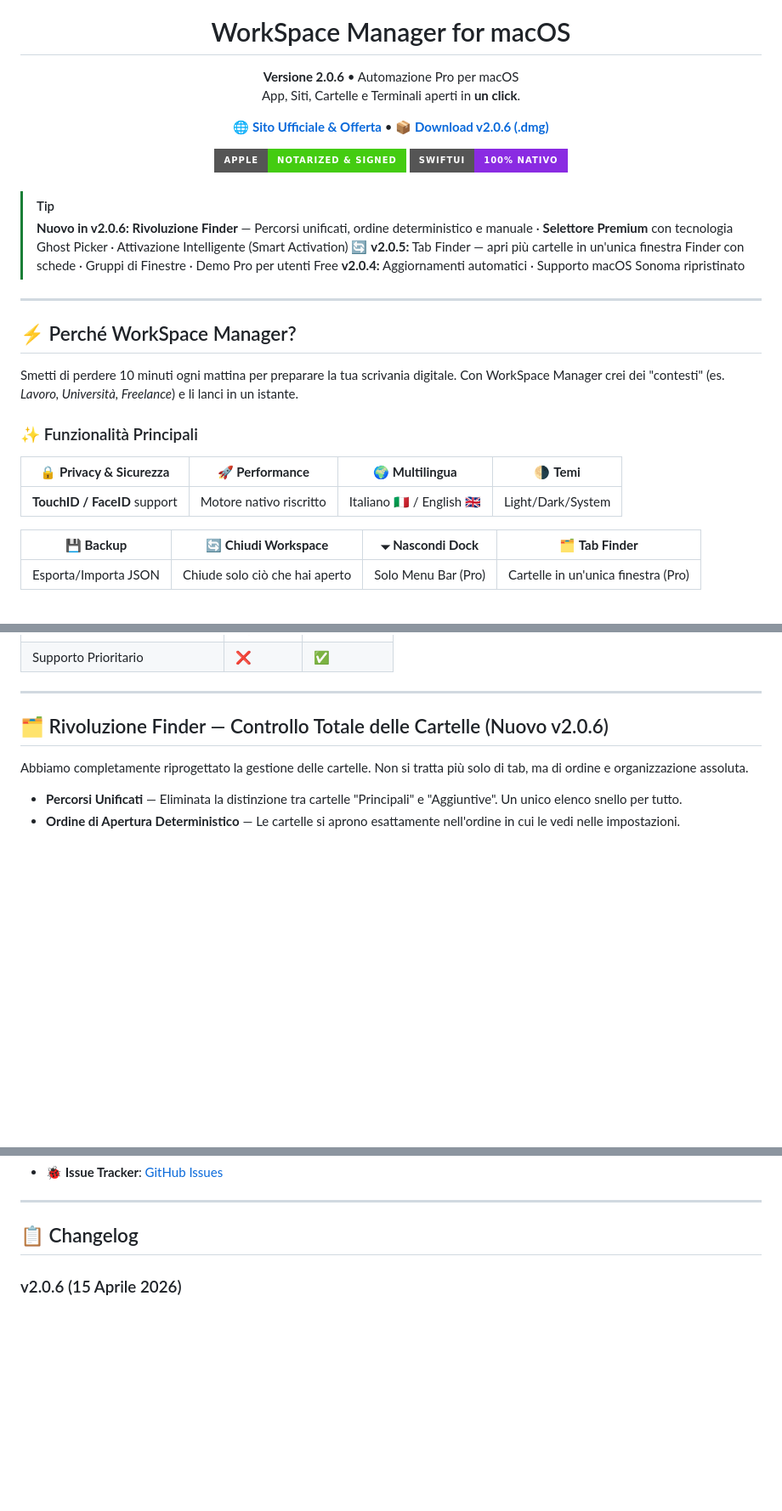
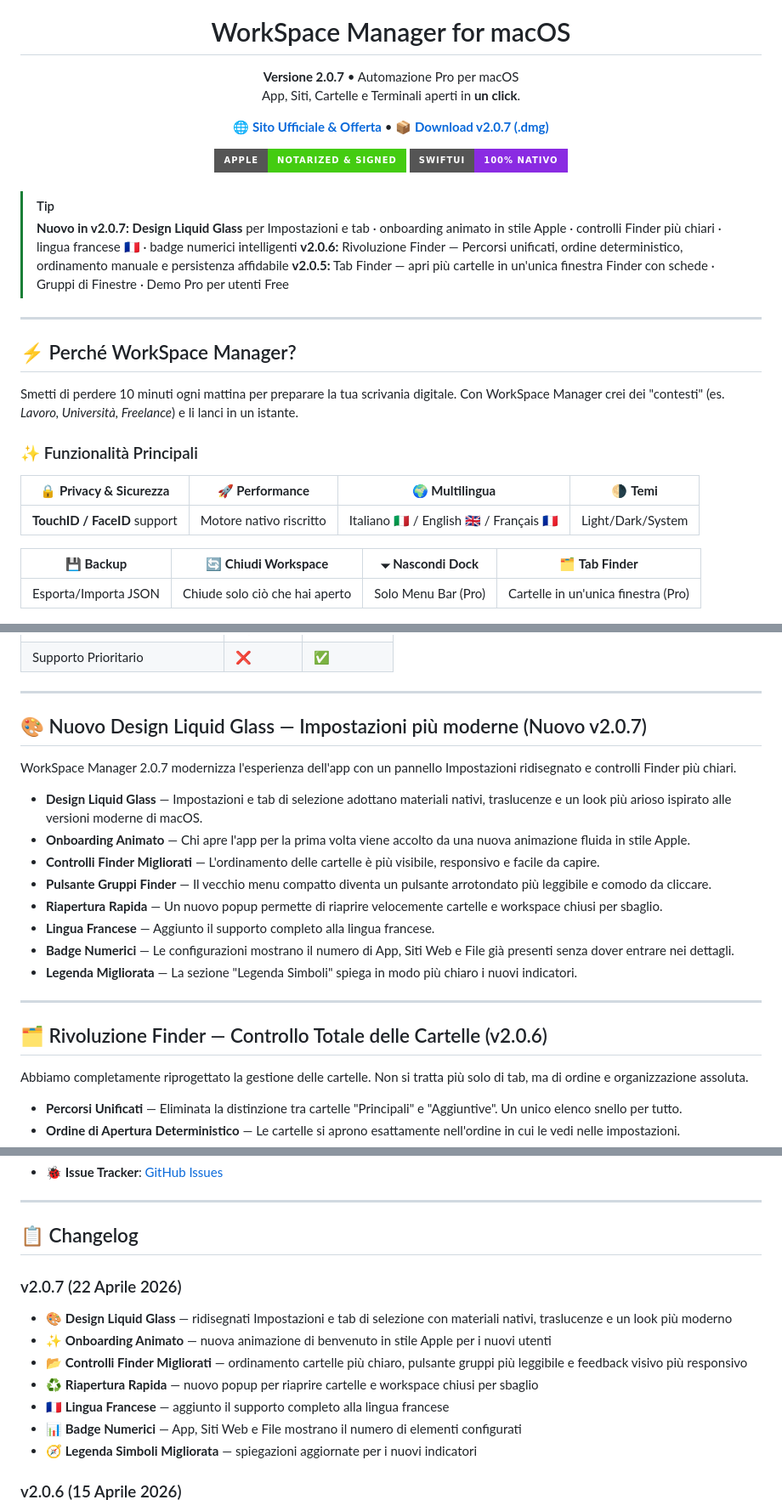
Before and after one commit to frafra077/workspace-manager, a Markdown page: README.it.md, 3 parts joined by grey strips. Shown at 85% size. Rendered like a GitHub page; badges without logos; blank space fills up the shorter version.

Commit message:
Update README for v2.0.7

```diff
--- a/README.it.md
+++ b/README.it.md
@@ -5,13 +5,13 @@
 <h1 align="center">WorkSpace Manager for macOS</h1>
 
 <p align="center">
-  <strong>Versione 2.0.6</strong> • Automazione Pro per macOS<br/>
+  <strong>Versione 2.0.7</strong> • Automazione Pro per macOS<br/>
   App, Siti, Cartelle e Terminali aperti in <strong>un click</strong>.
 </p>
 
 <p align="center">
   <a href="https://frafra077.github.io/workspace-manager/"><b>🌐 Sito Ufficiale & Offerta</b></a> •
-  <a href="https://github.com/frafra077/workspace-manager/releases/latest"><b>📦 Download v2.0.6 (.dmg)</b></a>
+  <a href="https://github.com/frafra077/workspace-manager/releases/latest"><b>📦 Download v2.0.7 (.dmg)</b></a>
 </p>
 
 <!-- BADGES -->
@@ -23,9 +23,9 @@
 <br/>
 
 > [!TIP]
-> **Nuovo in v2.0.6:** **Rivoluzione Finder** — Percorsi unificati, ordine deterministico e manuale · **Selettore Premium** con tecnologia Ghost Picker · Attivazione Intelligente (Smart Activation) 🔄
+> **Nuovo in v2.0.7:** **Design Liquid Glass** per Impostazioni e tab · onboarding animato in stile Apple · controlli Finder più chiari · lingua francese 🇫🇷 · badge numerici intelligenti
+> **v2.0.6:** Rivoluzione Finder — Percorsi unificati, ordine deterministico, ordinamento manuale e persistenza affidabile
 > **v2.0.5:** Tab Finder — apri più cartelle in un'unica finestra Finder con schede · Gruppi di Finestre · Demo Pro per utenti Free
-> **v2.0.4:** Aggiornamenti automatici · Supporto macOS Sonoma ripristinato
 
 ---
 
@@ -38,7 +38,7 @@ Con WorkSpace Manager crei dei "contesti" (es. *Lavoro, Università, Freelance*)
 
 | 🔒 **Privacy & Sicurezza** | 🚀 **Performance** | 🌍 **Multilingua** | 🌗 **Temi** |
 |---|---|---|---|
-| **TouchID / FaceID** support | Motore nativo riscritto | Italiano 🇮🇹 / English 🇬🇧 | Light/Dark/System |
+| **TouchID / FaceID** support | Motore nativo riscritto | Italiano 🇮🇹 / English 🇬🇧 / Français 🇫🇷 | Light/Dark/System |
 
 | 💾 **Backup** | 🔄 **Chiudi Workspace** | 🞃 **Nascondi Dock** | 🗂️ **Tab Finder** |
 |---|---|---|---|
@@ -71,7 +71,22 @@ Con WorkSpace Manager crei dei "contesti" (es. *Lavoro, Università, Freelance*)
 
 ---
 
-## 🗂️ Rivoluzione Finder — Controllo Totale delle Cartelle (Nuovo v2.0.6)
+## 🎨 Nuovo Design Liquid Glass — Impostazioni più moderne (Nuovo v2.0.7)
+
+WorkSpace Manager 2.0.7 modernizza l'esperienza dell'app con un pannello Impostazioni ridisegnato e controlli Finder più chiari.
+
+- **Design Liquid Glass** — Impostazioni e tab di selezione adottano materiali nativi, traslucenze e un look più arioso ispirato alle versioni moderne di macOS.
+- **Onboarding Animato** — Chi apre l'app per la prima volta viene accolto da una nuova animazione fluida in stile Apple.
+- **Controlli Finder Migliorati** — L'ordinamento delle cartelle è più visibile, responsivo e facile da capire.
+- **Pulsante Gruppi Finder** — Il vecchio menu compatto diventa un pulsante arrotondato più leggibile e comodo da cliccare.
+- **Riapertura Rapida** — Un nuovo popup permette di riaprire velocemente cartelle e workspace chiusi per sbaglio.
+- **Lingua Francese** — Aggiunto il supporto completo alla lingua francese.
+- **Badge Numerici** — Le configurazioni mostrano il numero di App, Siti Web e File già presenti senza dover entrare nei dettagli.
+- **Legenda Migliorata** — La sezione "Legenda Simboli" spiega in modo più chiaro i nuovi indicatori.
+
+---
+
+## 🗂️ Rivoluzione Finder — Controllo Totale delle Cartelle (v2.0.6)
 
 Abbiamo completamente riprogettato la gestione delle cartelle. Non si tratta più solo di tab, ma di ordine e organizzazione assoluta.
 
@@ -149,6 +164,15 @@ Per segnalare bug o richiedere feature:
 ---
 
 ## 📋 Changelog
+
+### v2.0.7 (22 Aprile 2026)
+- 🎨 **Design Liquid Glass** — ridisegnati Impostazioni e tab di selezione con materiali nativi, traslucenze e un look più moderno
+- ✨ **Onboarding Animato** — nuova animazione di benvenuto in stile Apple per i nuovi utenti
+- 📂 **Controlli Finder Migliorati** — ordinamento cartelle più chiaro, pulsante gruppi più leggibile e feedback visivo più responsivo
+- ♻️ **Riapertura Rapida** — nuovo popup per riaprire cartelle e workspace chiusi per sbaglio
+- 🇫🇷 **Lingua Francese** — aggiunto il supporto completo alla lingua francese
+- 📊 **Badge Numerici** — App, Siti Web e File mostrano il numero di elementi configurati
+- 🧭 **Legenda Simboli Migliorata** — spiegazioni aggiornate per i nuovi indicatori
 
 ### v2.0.6 (15 Aprile 2026)
 - ✅ **Rivoluzione Finder** — Percorsi unificati, ordine di apertura deterministico e nuove frecce di ordinamento
```
Also changed, not shown: other parts of README.it.md (+1 -1 lines), README.md (+31 -7 lines).
